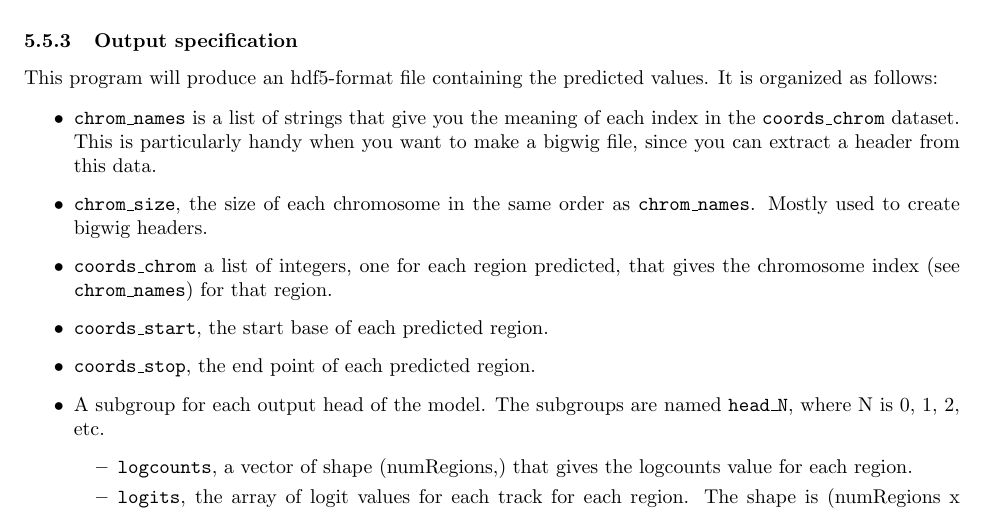
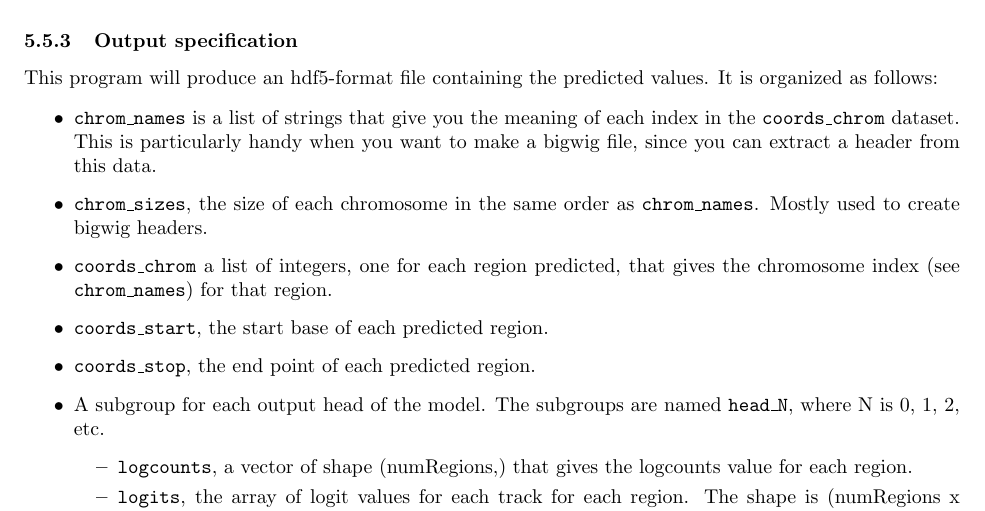
Before and after one commit to mmtrebuchet/bpreveal, a LaTeX document (doc/overview.tex): part of page 18 of 33, cut so that both start at the same text. Compiled offline with pdfLaTeX.

Commit message:
Fixed documentation bug, version 3.6.0 release.

```diff
--- a/doc/overview.tex
+++ b/doc/overview.tex
@@ -650,7 +650,7 @@ It is organized as follows:
         the \texttt{coords\_chrom} dataset.
         This is particularly handy when you want to make a bigwig file, since you can extract a
         header from this data.
-    \item \texttt{chrom\_size}, the size of each chromosome in the same order as
+    \item \texttt{chrom\_sizes}, the size of each chromosome in the same order as
         \texttt{chrom\_names}. Mostly used to create bigwig headers.
     \item \texttt{coords\_chrom} a list of integers, one for each region predicted, that gives
         the chromosome index (see \texttt{chrom\_names}) for that region.
```
Also changed, not shown: 1 other file.
